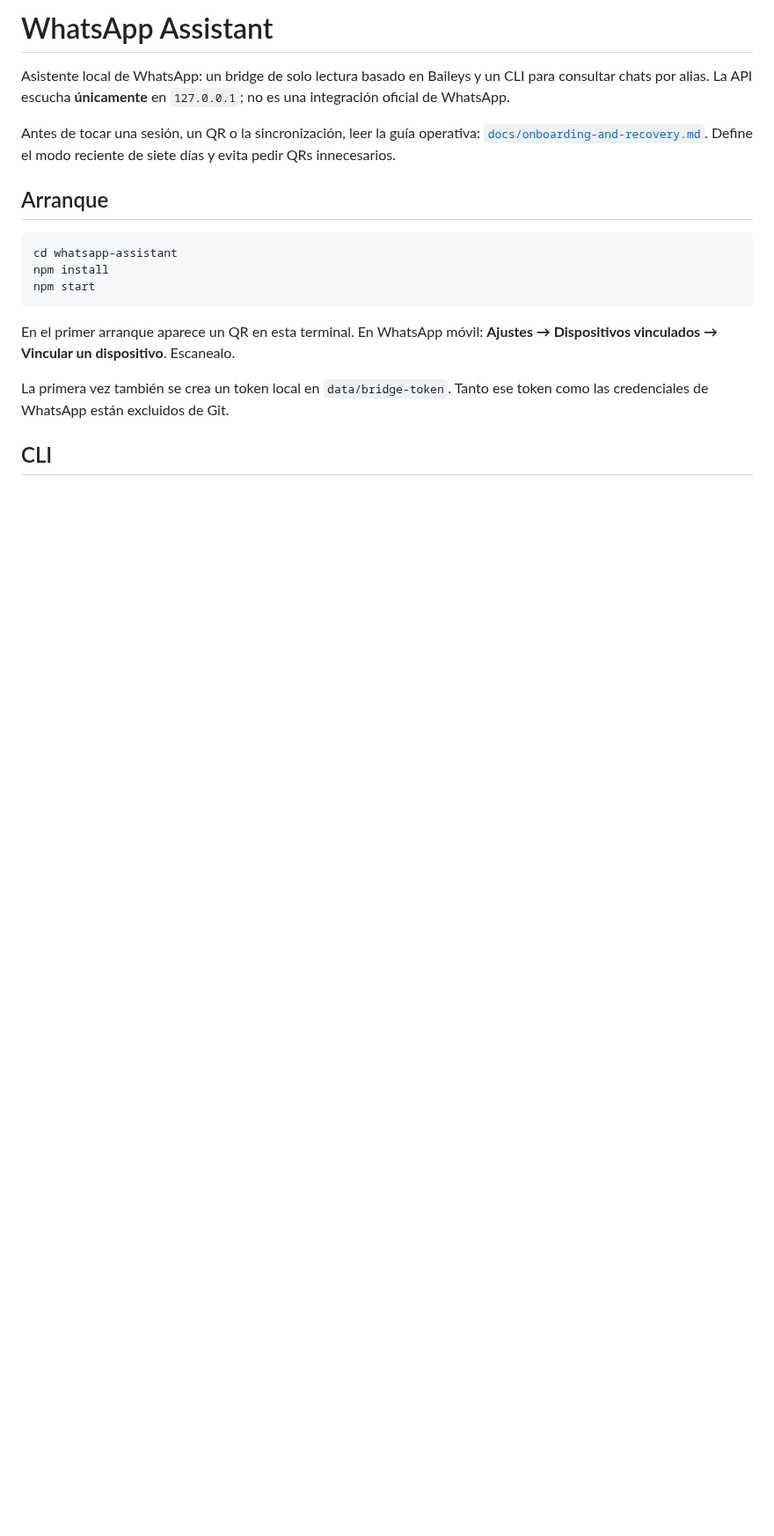
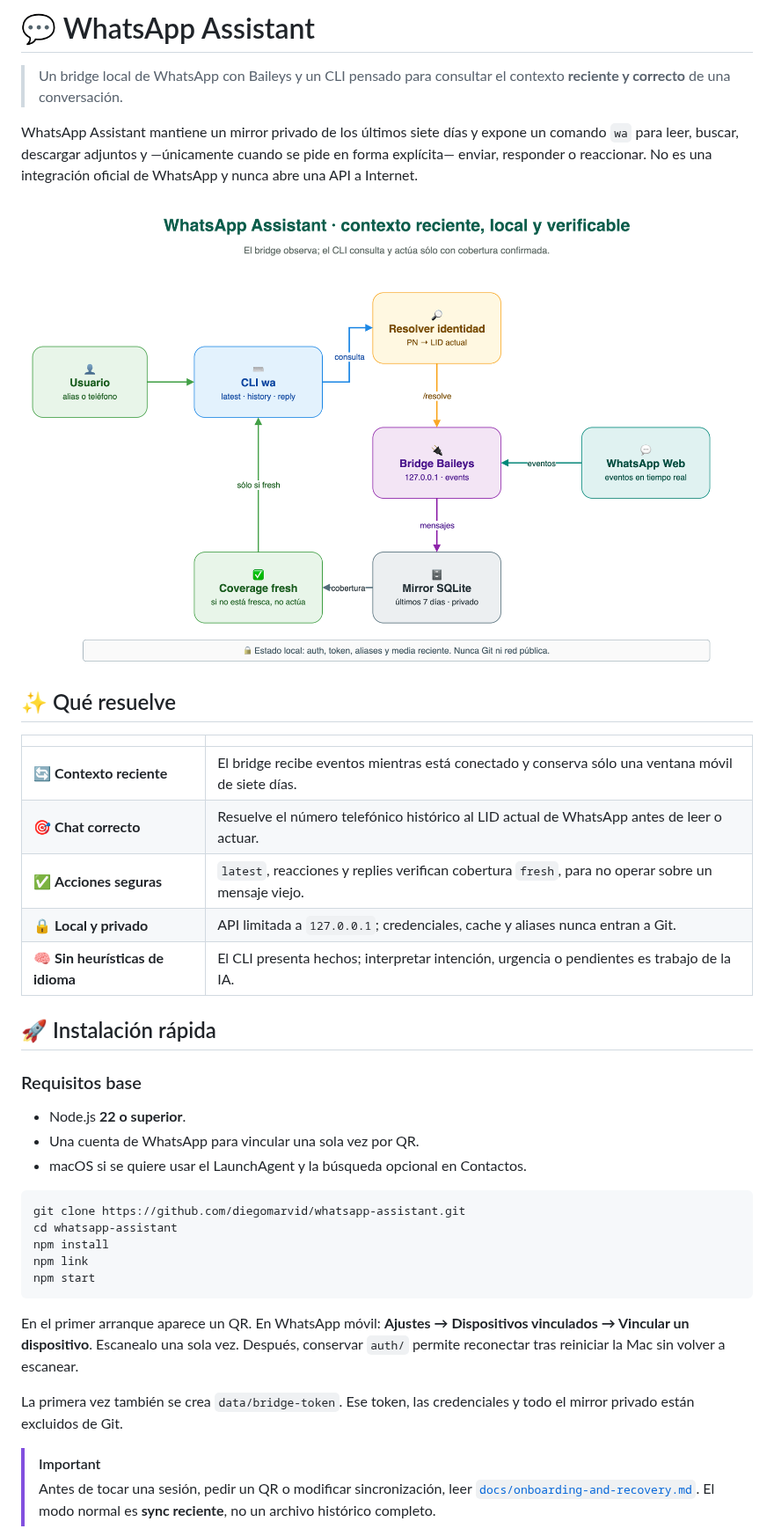
Before and after one commit to diegomarvid/whatsapp-assistant, a Markdown page: README.md, the part around one of its changes. Shown at 88% size. Rendered like a GitHub page; pictures changed too: docs/assets/whatsapp-assistant-architecture.drawio.png (added); blank space fills up the shorter version.

````diff
--- a/README.md
+++ b/README.md
@@ -1,26 +1,51 @@
-# WhatsApp Assistant
+# 💬 WhatsApp Assistant
 
-Asistente local de WhatsApp: un bridge de solo lectura basado en Baileys y un
-CLI para consultar chats por alias. La API escucha **únicamente** en
-`127.0.0.1`; no es una integración oficial de WhatsApp.
+> Un bridge local de WhatsApp con Baileys y un CLI pensado para consultar el
+> contexto **reciente y correcto** de una conversación.
 
-Antes de tocar una sesión, un QR o la sincronización, leer la guía operativa:
-[`docs/onboarding-and-recovery.md`](docs/onboarding-and-recovery.md). Define
-el modo reciente de siete días y evita pedir QRs innecesarios.
+WhatsApp Assistant mantiene un mirror privado de los últimos siete días y
+expone un comando `wa` para leer, buscar, descargar adjuntos y —únicamente
+cuando se pide en forma explícita— enviar, responder o reaccionar. No es una
+integración oficial de WhatsApp y nunca abre una API a Internet.
 
-## Arranque
+![Arquitectura del bridge local](docs/assets/whatsapp-assistant-architecture.drawio.png)
+
+## ✨ Qué resuelve
+
+| | |
+| --- | --- |
+| 🔄 **Contexto reciente** | El bridge recibe eventos mientras está conectado y conserva sólo una ventana móvil de siete días. |
+| 🎯 **Chat correcto** | Resuelve el número telefónico histórico al LID actual de WhatsApp antes de leer o actuar. |
+| ✅ **Acciones seguras** | `latest`, reacciones y replies verifican cobertura `fresh`, para no operar sobre un mensaje viejo. |
+| 🔒 **Local y privado** | API limitada a `127.0.0.1`; credenciales, cache y aliases nunca entran a Git. |
+| 🧠 **Sin heurísticas de idioma** | El CLI presenta hechos; interpretar intención, urgencia o pendientes es trabajo de la IA. |
+
+## 🚀 Instalación rápida
+
+### Requisitos base
+
+- Node.js **22 o superior**.
+- Una cuenta de WhatsApp para vincular una sola vez por QR.
+- macOS si se quiere usar el LaunchAgent y la búsqueda opcional en Contactos.
 
 ```bash
+git clone https://github.com/diegomarvid/whatsapp-assistant.git
 cd whatsapp-assistant
 npm install
+npm link
 npm start
 ```
 
-En el primer arranque aparece un QR en esta terminal. En WhatsApp móvil:
-**Ajustes → Dispositivos vinculados → Vincular un dispositivo**. Escanealo.
+En el primer arranque aparece un QR. En WhatsApp móvil: **Ajustes →
+Dispositivos vinculados → Vincular un dispositivo**. Escanealo una sola vez.
+Después, conservar `auth/` permite reconectar tras reiniciar la Mac sin volver a
+escanear.
 
-La primera vez también se crea un token local en `data/bridge-token`. Tanto
-ese token como las credenciales de WhatsApp están excluidos de Git.
+La primera vez también se crea `data/bridge-token`. Ese token, las credenciales
+y todo el mirror privado están excluidos de Git.
 
-## CLI
+> [!IMPORTANT]
+> Antes de tocar una sesión, pedir un QR o modificar sincronización, leer
+> [`docs/onboarding-and-recovery.md`](docs/onboarding-and-recovery.md). El modo
+> normal es **sync reciente**, no un archivo histórico completo.
 
````
Also changed, not shown: other parts of README.md (+149 -126 lines), docs/onboarding-and-recovery.md (+6 -0 lines).
